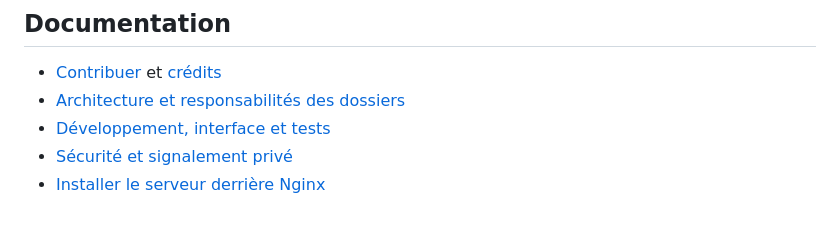
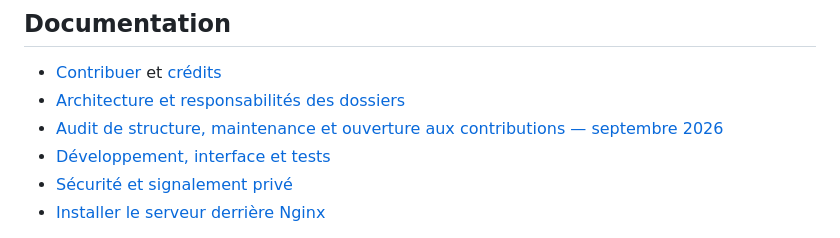
Before and after one commit to Bourinou/evil-memeroom, a Markdown page: README.md, the part around the change. Rendered like a GitHub page.

Commit message:
Documenter l’audit et les priorités de maintenance

```diff
--- a/README.md
+++ b/README.md
@@ -13,6 +13,7 @@ MemeRoom partage du texte, des images, des vidéos et des sons entre les membres
 
 - [Contribuer](CONTRIBUTING.md) et [crédits](AUTHORS.md)
 - [Architecture et responsabilités des dossiers](docs/ARCHITECTURE.md)
+- [Audit de structure, maintenance et ouverture aux contributions — septembre 2026](docs/AUDIT-2026-09-08.md)
 - [Développement, interface et tests](docs/DEVELOPPEMENT.md)
 - [Sécurité et signalement privé](SECURITY.md)
 - [Installer le serveur derrière Nginx](DEPLOYER.md)
```
Also changed, not shown: docs/AUDIT-2026-09-08.md (added, +282 -0 lines).
